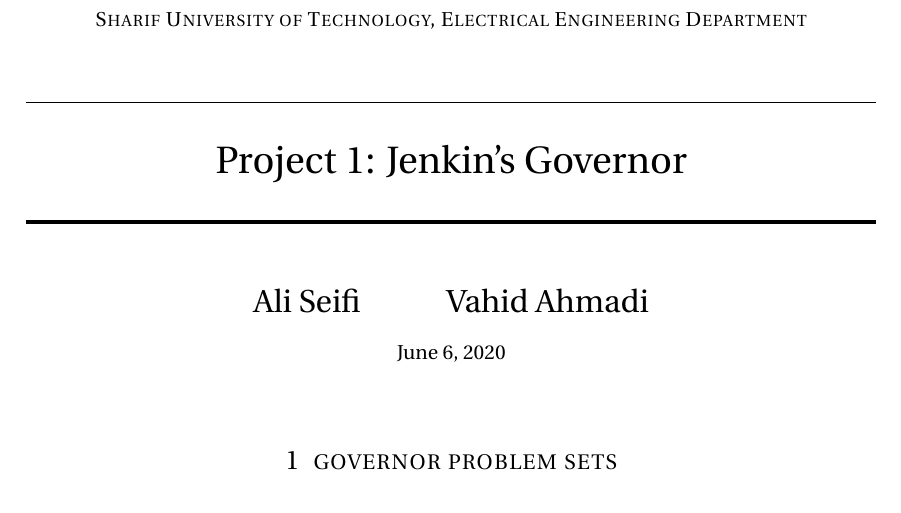
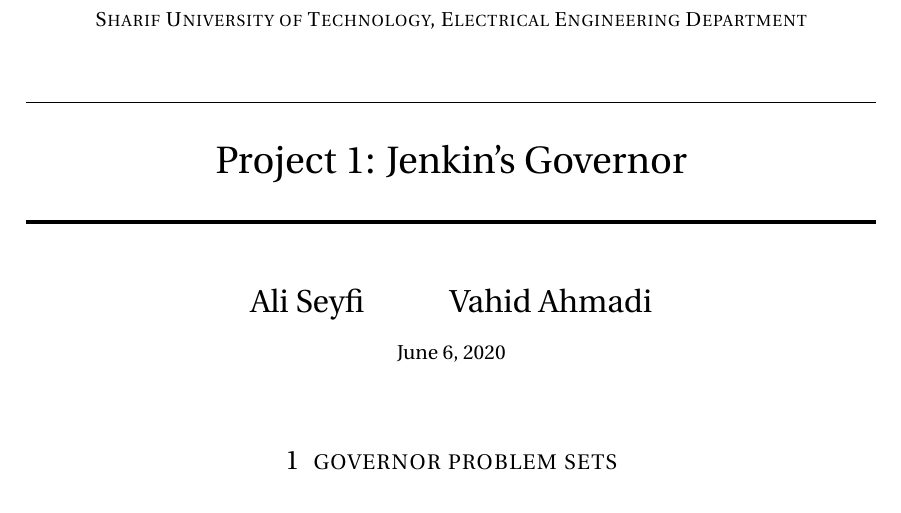
Before and after one commit to aliseyfi75/IndustrialControl, a LaTeX document (Project 1/Report/main.tex): part of page 1 of 6, cut so that both start at the same text. Compiled offline with pdfLaTeX.

Commit message:
name corrected

```diff
--- a/Project 1/Report/main.tex
+++ b/Project 1/Report/main.tex
@@ -39,7 +39,7 @@
 	\vspace{12pt} % Whitespace
 }
 
-\author{\LARGE Ali Seifi \and \LARGE Vahid Ahmadi}
+\author{\LARGE Ali Seyfi \and \LARGE Vahid Ahmadi}
 
 
 
```
